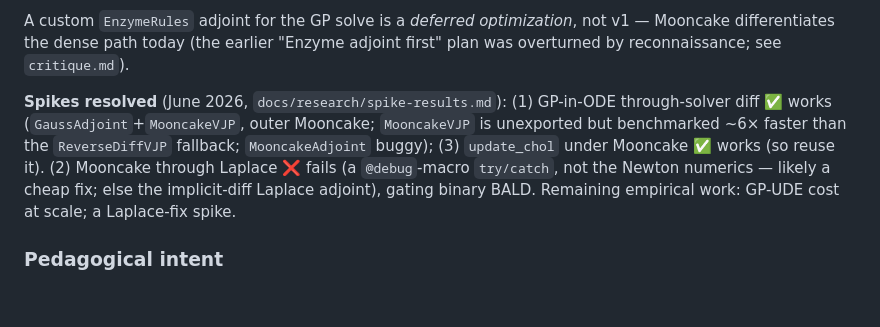
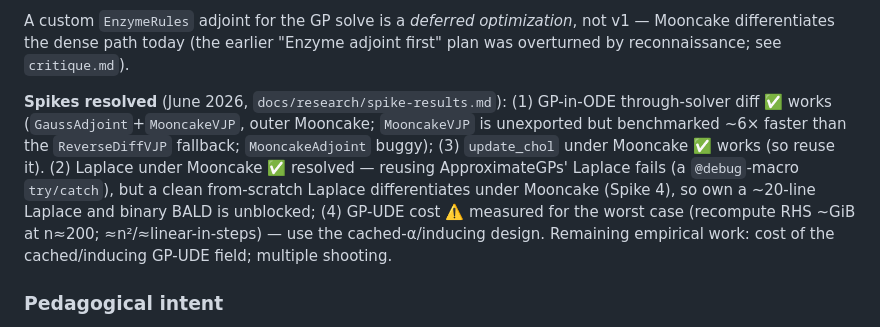
Before and after one commit to jowch/Magpie.jl, a Markdown page: CLAUDE.md, the part around the change. Drawn GitHub-style; blank space fills up the shorter version.

Commit message:
spike+docs: Laplace unblocked (own a clean one) + GP-UDE cost measured
Spike 4 (clean Laplace): a from-scratch binary-classification Laplace (R&W
Alg 3.1, logistic, 30 unrolled Newton steps, no @debug/try-catch) differentiates
under Mooncake, matching FD ~8e-12. So binary BALD is UNBLOCKED — the Spike-2
failure was specific to reusing ApproximateGPs' @debug-encumbered Laplace; since
the plan is Laplace-first we own a ~20-line Laplace and need no patch/adjoint.

Spike 5 (GP-UDE cost): scaled the through-solver gradient (GaussAdjoint+MooncakeVJP,
worst-case recompute-Cholesky-in-RHS). Allocation scales ~n^2 with field size and
~linearly with trajectory length, ~4.3 GiB/grad at n=200; comfortable at small
data (<300 MiB, sub-second). Empirically justifies the cached-alpha/inducing field
over the naive RHS; flags caching-alpha-through-the-adjoint as a build detail.

Record both in spike-results.md (new Spike 4/5 sections, updated net-effect and
caveats); propagate the resolved status to framework-synthesis, gp-ude,
acquisition-functions, README, CLAUDE.

Co-Authored-By: Claude Opus 4.8 (1M context) <noreply@anthropic.com>
Claude-Session: https://claude.ai/code/session_019cSiBnV79Upzjnz6Ur1h55

```diff
--- a/CLAUDE.md
+++ b/CLAUDE.md
@@ -48,7 +48,7 @@ Locked decisions:
 
 A custom `EnzymeRules` adjoint for the GP solve is a *deferred optimization*, not v1 — Mooncake differentiates the dense path today (the earlier "Enzyme adjoint first" plan was overturned by reconnaissance; see `critique.md`).
 
-**Spikes resolved** (June 2026, `docs/research/spike-results.md`): (1) GP-in-ODE through-solver diff ✅ works (`GaussAdjoint`+`MooncakeVJP`, outer Mooncake; `MooncakeVJP` is unexported but benchmarked ~6× faster than the `ReverseDiffVJP` fallback; `MooncakeAdjoint` buggy); (3) `update_chol` under Mooncake ✅ works (so reuse it). (2) Mooncake through Laplace ❌ fails (a `@debug`-macro `try/catch`, not the Newton numerics — likely a cheap fix; else the implicit-diff Laplace adjoint), gating binary BALD. Remaining empirical work: GP-UDE cost at scale; a Laplace-fix spike.
+**Spikes resolved** (June 2026, `docs/research/spike-results.md`): (1) GP-in-ODE through-solver diff ✅ works (`GaussAdjoint`+`MooncakeVJP`, outer Mooncake; `MooncakeVJP` is unexported but benchmarked ~6× faster than the `ReverseDiffVJP` fallback; `MooncakeAdjoint` buggy); (3) `update_chol` under Mooncake ✅ works (so reuse it). (2) Laplace under Mooncake ✅ resolved — reusing ApproximateGPs' Laplace fails (a `@debug`-macro `try/catch`), but a clean from-scratch Laplace differentiates under Mooncake (Spike 4), so own a ~20-line Laplace and binary BALD is unblocked; (4) GP-UDE cost ⚠️ measured for the worst case (recompute RHS ~GiB at n≈200; ≈n²/≈linear-in-steps) — use the cached-α/inducing design. Remaining empirical work: cost of the cached/inducing GP-UDE field; multiple shooting.
 
 ### Pedagogical intent
 
```
